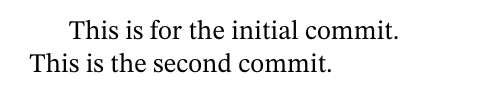
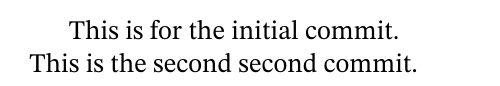
Before and after one commit to Riyll/Quadcopter-Testing-Machine, a LaTeX document (Report/Report.tex): part of the page, cut so that both start at the same text. Compiled offline with pdfLaTeX.

Commit message:
kys2 electricboogaloo

```diff
--- a/Report/Report.tex
+++ b/Report/Report.tex
@@ -15,5 +15,5 @@
 
 \begin{document}
 	This is for the initial commit.
-	\\ This is the second commit.
+	\\ This is the second second commit.
 \end{document}
```
Also changed, not shown: Report/Report.pdf, 3 other files.
